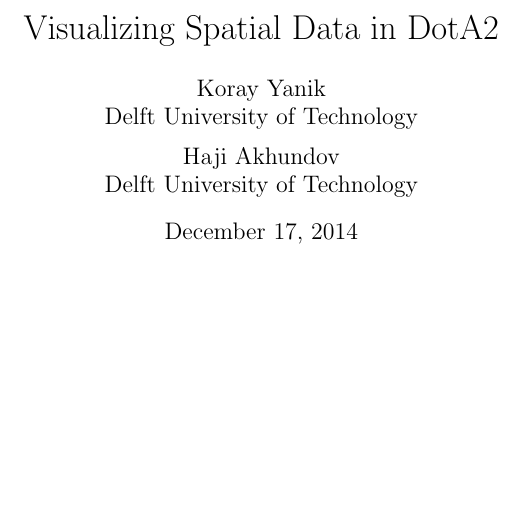
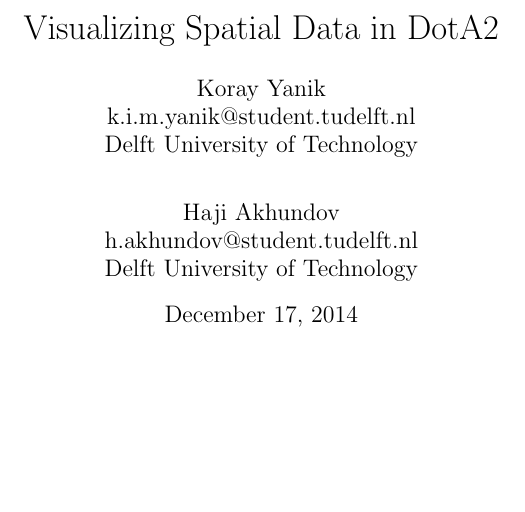
Before and after one commit to hakhundov/Data-Visualization, a LaTeX document (Paper/main.tex): part of page 1 of 10, cut so that both start at the same text. Compiled offline with pdfLaTeX.

Commit message:
updated our emails

```diff
--- a/Paper/main.tex
+++ b/Paper/main.tex
@@ -48,7 +48,7 @@
 \title{Visualizing Spatial Data in DotA2}
 
 
-\author{Koray Yanik\\ Delft University of Technology \and Haji Akhundov\\ Delft University of Technology}
+\author{Koray Yanik\\k.i.m.yanik@student.tudelft.nl\\ Delft University of Technology \and \\Haji Akhundov\\h.akhundov@student.tudelft.nl\\ Delft University of Technology}
 
 \begin{document}
 \maketitle
```
Also changed, not shown: 1 other file.
